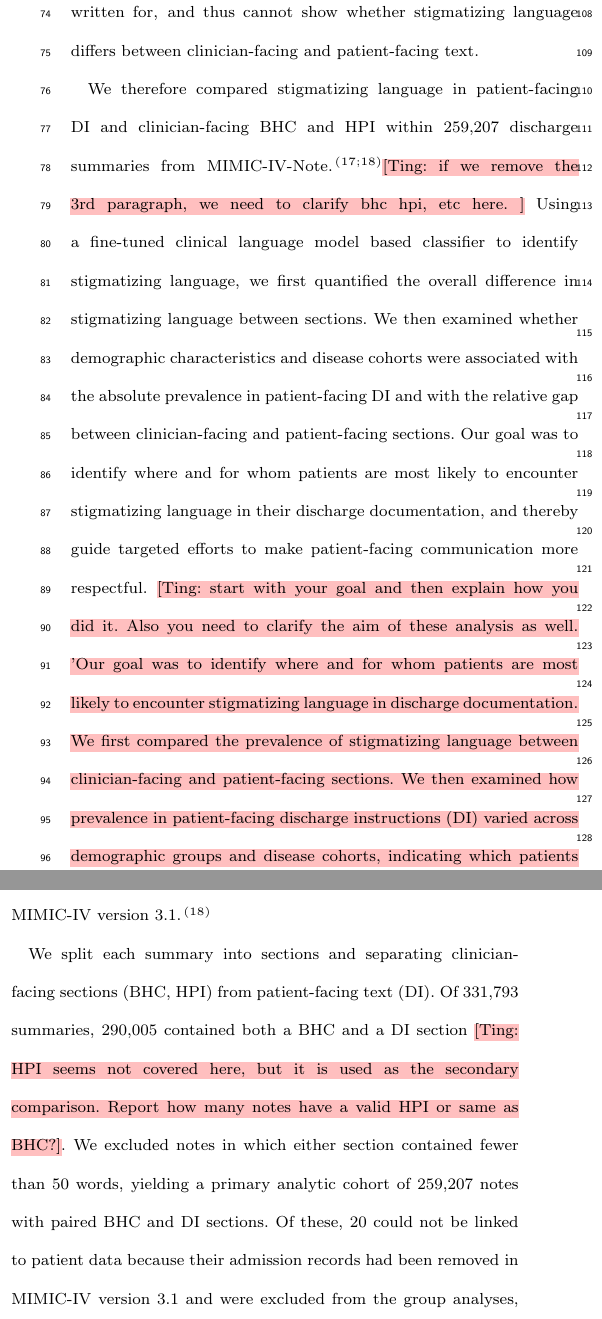
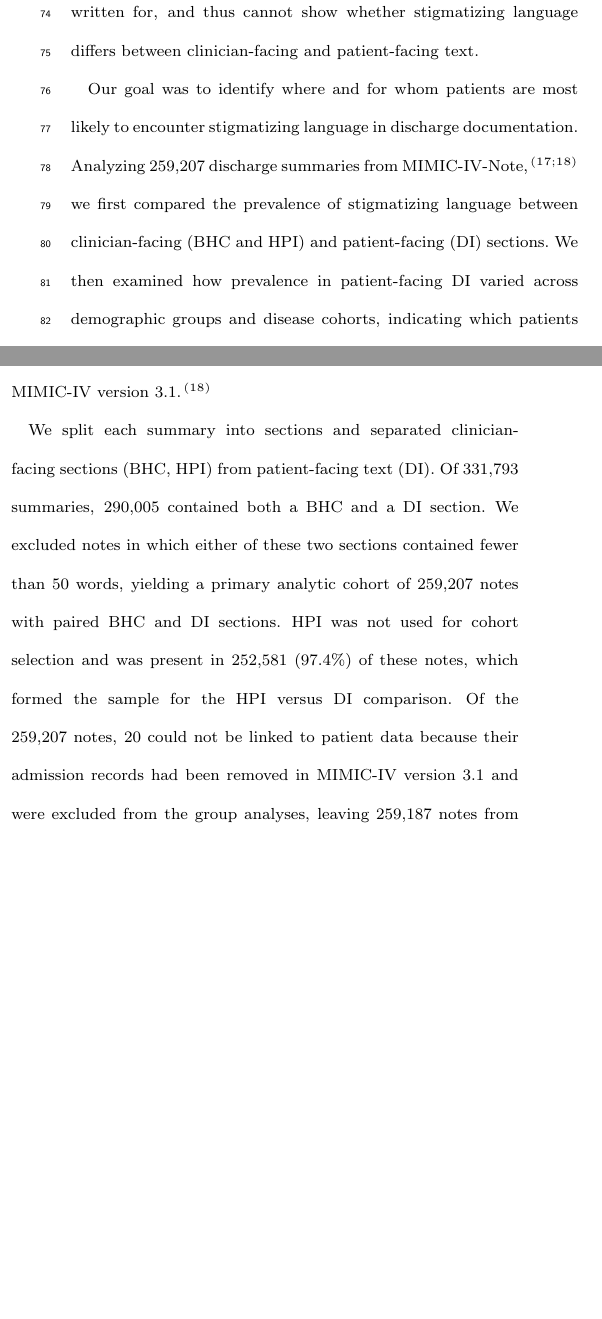
Before and after one commit to chaostheory-Jin/stigmatizing-language-manuscript, a LaTeX paper (main.tex): two parts of the columns of page 3 of 16, joined at a grey line, cut so that both start at the same text, the shorter picture padded with empty space. Compiled offline with pdfLaTeX; a LaTeX package or settings file that is missing is left out.

Commit message:
Update intro goal paragraph and add HPI sample size in Study cohort

```diff
--- a/main.tex
+++ b/main.tex
@@ -69,10 +69,7 @@ Natural language processing has made it possible to identify stigmatizing langua
 These studies have typically analyzed stigmatizing language at the level of whole notes or isolated sentences, without distinguishing the sections within a note or the audiences they are written for, and thus %These studies have generally treated the clinical note, or individual sentences within it, as a single undifferentiated unit and have not modeled the intended audience of each section. Prevalence estimates pooled across a document
 cannot show whether stigmatizing language differs between clinician-facing and patient-facing text.
 
-We therefore compared stigmatizing language in patient-facing DI and clinician-facing BHC and HPI within 259,207 discharge summaries from MIMIC-IV-Note.\cite{mimicnote2023,mimiciv2024}\td{if we remove the 3rd paragraph, we need to clarify bhc hpi, etc here. } Using a fine-tuned clinical language model based classifier to identify stigmatizing language,
-we first quantified the overall difference in stigmatizing language between sections. We then examined whether demographic characteristics and disease cohorts %, using diagnosis-code cohorts verified by large language models,
-were associated with the absolute prevalence in patient-facing DI and with the relative gap between clinician-facing and patient-facing sections. Our goal was to identify where and for whom patients are most likely to encounter stigmatizing language in their discharge documentation, and thereby guide targeted efforts to make patient-facing communication more respectful. \td{start with your goal and then explain how you did it. Also you need to clarify the aim of these analysis as well. 'Our goal was to identify where and for whom patients are most likely to encounter stigmatizing language in discharge documentation. We first compared the prevalence of stigmatizing language between clinician-facing and patient-facing sections. We then examined how prevalence in patient-facing discharge instructions (DI) varied across demographic groups and disease cohorts, indicating which patients are most exposed. Finally, we examined how the clinician-to-patient gap varied across the same groups, indicating where stigmatizing language is least filtered when clinicians write for patients.'}
-%\td{which one fit better here? 'By examining how stigmatizing language varies with the intended audience of clinical documentation, this study aims to inform documentation practices, clinician training, and the development of tools that detect stigmatizing language or generate patient-facing text.' or maybe 'Our goal is to identify where and for whom patients are most likely to encounter stigmatizing language in their discharge documentation, and thereby guide targeted efforts to make patient-facing communication more respectful.' This might depend on the discussion angle we take?}
+Our goal was to identify where and for whom patients are most likely to encounter stigmatizing language in discharge documentation. Analyzing 259,207 discharge summaries from MIMIC-IV-Note,\cite{mimicnote2023,mimiciv2024} we first compared the prevalence of stigmatizing language between clinician-facing (BHC and HPI) and patient-facing (DI) sections. We then examined how prevalence in patient-facing DI varied across demographic groups and disease cohorts, indicating which patients are most exposed. Finally, we examined how the clinician-to-patient gap varied across the same groups, indicating where stigmatizing language is least filtered when clinicians write for patients.
 
 \section{Materials and Methods}
 
@@ -103,7 +100,7 @@ We used 331,793 discharge summaries from MIMIC-IV-Note version 2.2, which contai
 
 %We used 259,187 discharge summaries from MIMIC-IV-Note version 2.2 (2008--2019), linked to patient demographic, administrative, and diagnosis data from MIMIC-IV version 3.1.\cite{mimicnote2023,mimiciv2024} These deidentified records originate from Beth Israel Deaconess Medical Center and are publicly available through PhysioNet.\cite{physionet}
 
-We split each summary into sections and separating clinician-facing sections (BHC, HPI) from patient-facing text (DI). Of 331,793 summaries, 290,005 contained both a BHC and a DI section \td{HPI seems not covered here, but it is used as the secondary comparison. Report how many notes have a valid HPI or same as BHC?}. We excluded notes in which either section contained fewer than 50 words, yielding a primary analytic cohort of 259,207 notes with paired BHC and DI sections. Of these, 20 could not be linked to patient data because their admission records had been removed in MIMIC-IV version 3.1 and were excluded from the group analyses, %The admission records of 20 of these notes, present in MIMIC-IV version 2.2, have been removed from version 3.1, these notes could not be linked to patient data and were excluded from the group analyses,
+We split each summary into sections and separated clinician-facing sections (BHC, HPI) from patient-facing text (DI). Of 331,793 summaries, 290,005 contained both a BHC and a DI section. We excluded notes in which either of these two sections contained fewer than 50 words, yielding a primary analytic cohort of 259,207 notes with paired BHC and DI sections. HPI was not used for cohort selection and was present in 252,581 (97.4\%) of these notes, which formed the sample for the HPI versus DI comparison. Of the 259,207 notes, 20 could not be linked to patient data because their admission records had been removed in MIMIC-IV version 3.1 and were excluded from the group analyses, %The admission records of 20 of these notes, present in MIMIC-IV version 2.2, have been removed from version 3.1, these notes could not be linked to patient data and were excluded from the group analyses,
 leaving 259,187 notes from 125,271 patients. % \td{just one note: HPI seems not be used for the data selection, do we need to specifically mention it?} %only mentioned here because me did analyse cohort on HPI, it's just we didn't delete any notes by HPI
 For this section analysis, DI was treated as patient-facing and BHC and HPI were treated as clinician-facing. Section comparisons used BHC as the primary and HPI as the secondary clinician-facing section (Table~\ref{tab:sections}).
 %\paragraph{Section roles}
```
